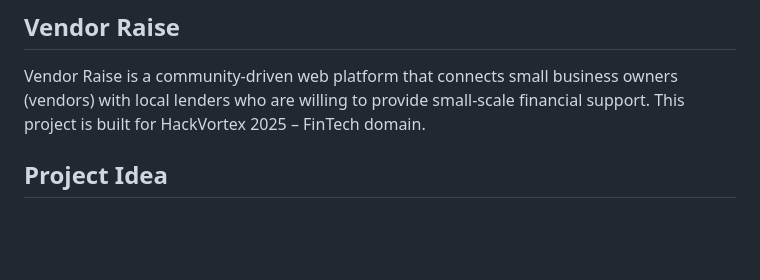
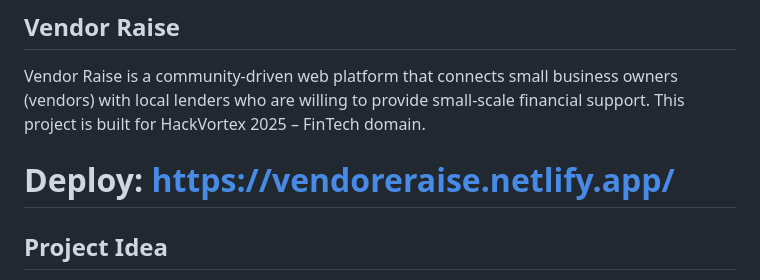
Before and after one commit to Duggineniakhil/Vendor-Raise, a Markdown page: README.md, the part around the change. Rendered like a GitHub page; blank space fills up the shorter version.

```diff
--- a/README.md
+++ b/README.md
@@ -1,7 +1,7 @@
 ## Vendor Raise
 
 Vendor Raise is a community-driven web platform that connects small business owners (vendors) with local lenders who are willing to provide small-scale financial support. This project is built for HackVortex 2025 – FinTech domain.
-
+# Deploy: https://vendoreraise.netlify.app/
 ## Project Idea
 
 Many vendors and small shop owners struggle to access funds from banks due to strict policies or lack of documents. Vendor Raise solves this by connecting them directly with community lenders willing to provide small loans with flexible terms.
```
